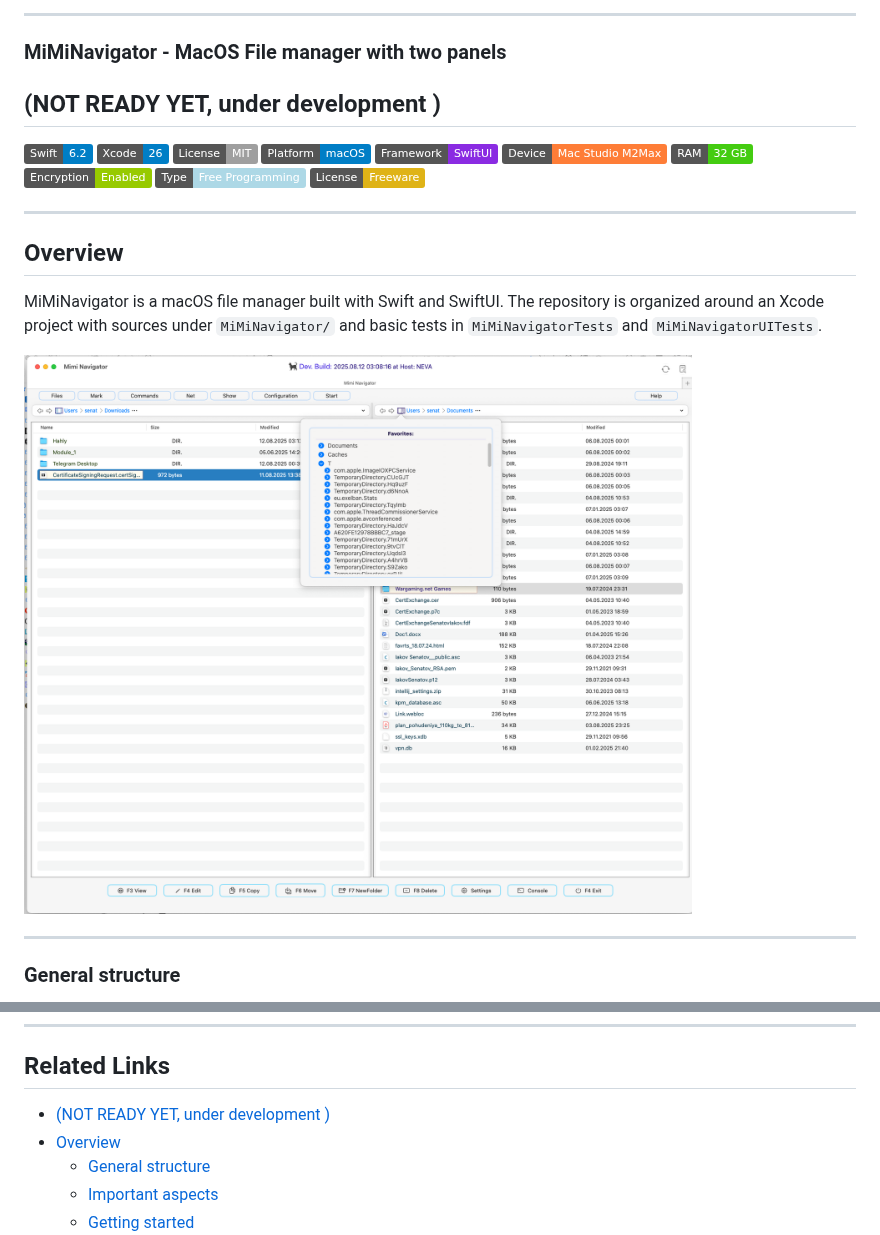
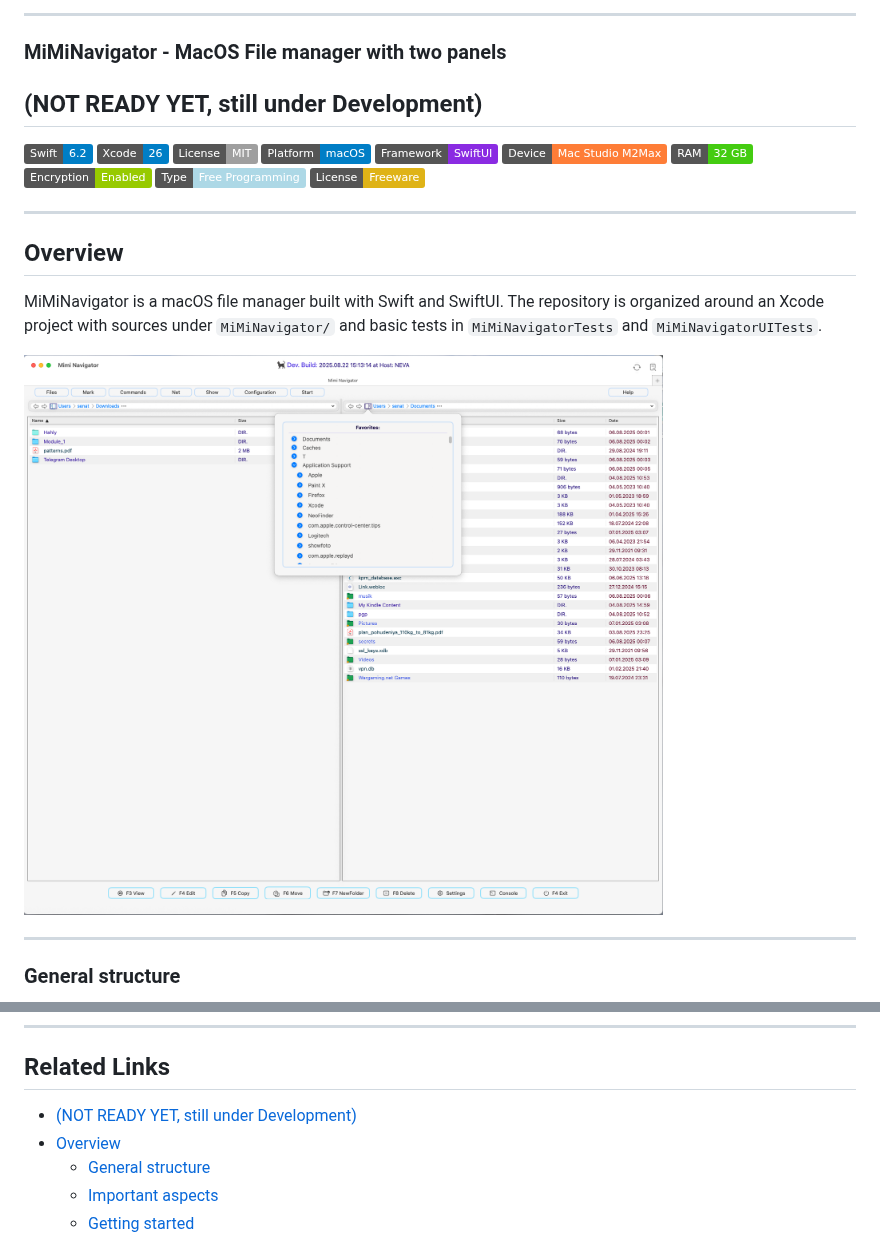
Before and after one commit to senatov/MiMiNavigator, a Markdown page: README.md, 2 parts joined by grey strips. GitHub-like rendering; pictures changed too: Gui/Docs/Preview.png; badges without logos.

```diff
--- a/README.md
+++ b/README.md
@@ -9,7 +9,7 @@
 
 ---
 ### MiMiNavigator - MacOS File manager with two panels
-## (NOT READY YET, under development    )
+## (NOT READY YET, still under Development)
 
 
 
@@ -249,7 +249,7 @@ This project is still under active development ( NOT READY YET  per the README)
 ---
  ##  Related Links
 
-- [(NOT READY YET, under development    )](#not-ready-yet-under-development----)
+- [(NOT READY YET, still under Development)](#not-ready-yet-under-development----)
 - [Overview](#overview)
   - [General structure](#general-structure)
   - [Important aspects](#important-aspects)
```
Also changed, not shown: 1 other file.
